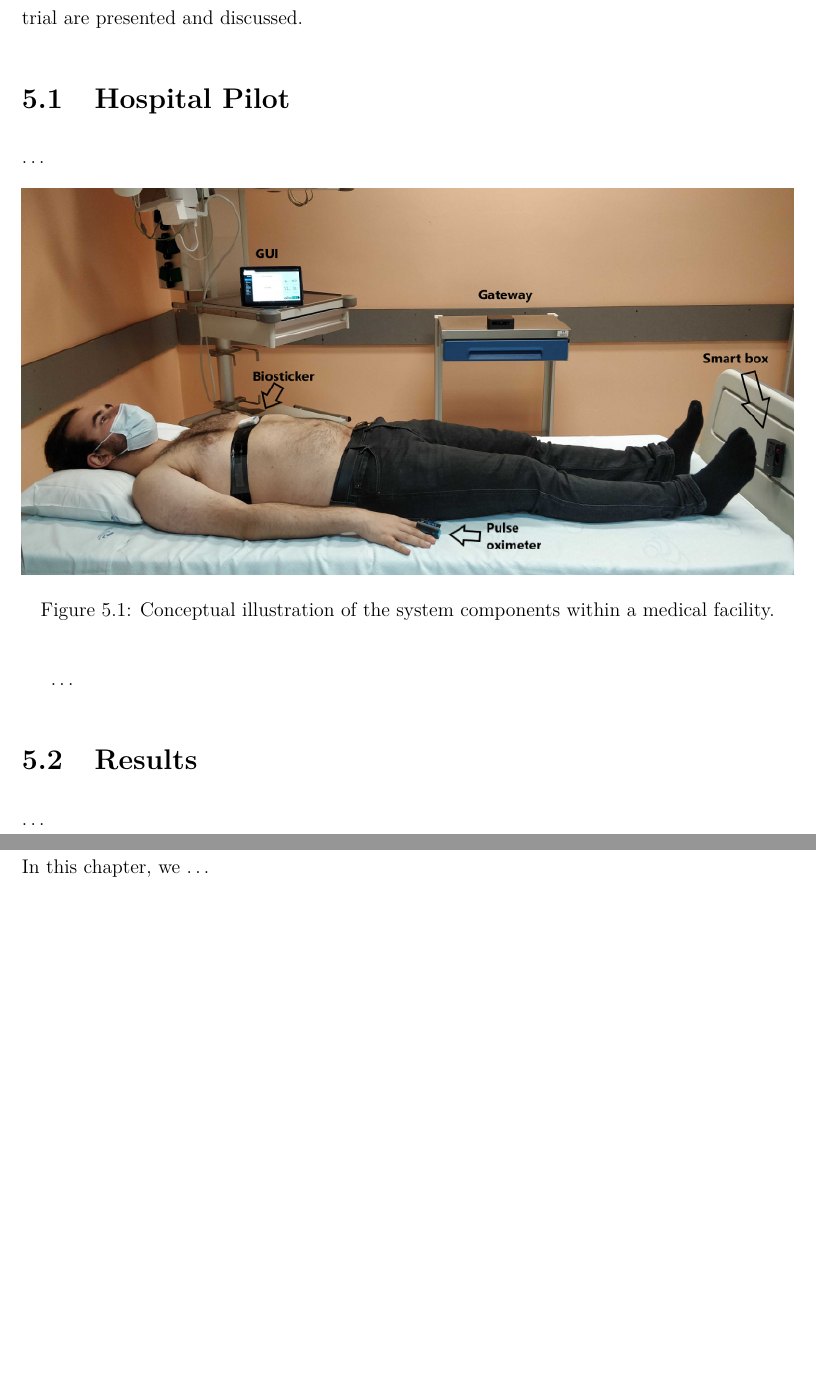
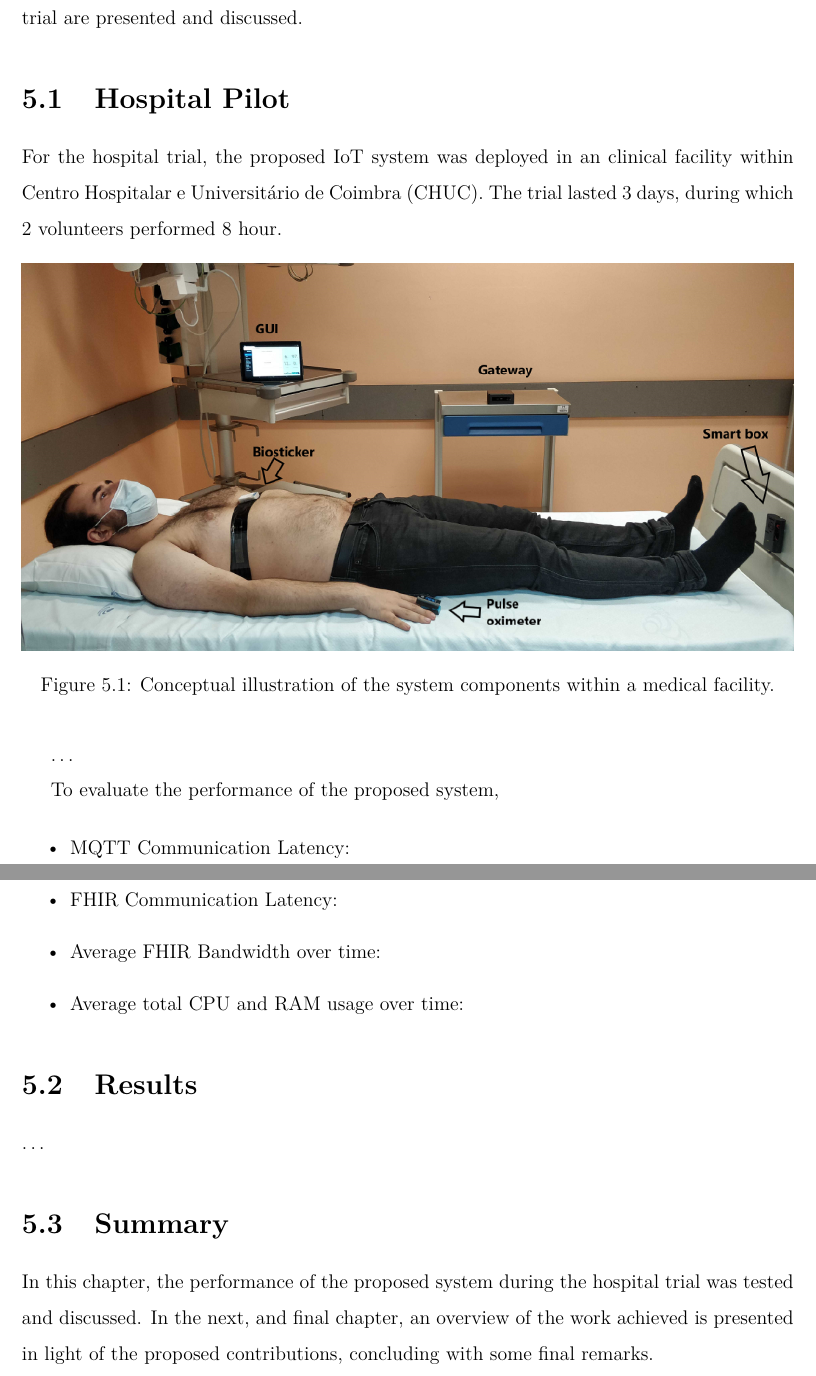
Before and after one commit to jncfa/masters-dissertation, a LaTeX thesis (main.tex, which reads results.tex): two parts of pages 97 and 98 of 104, joined at a grey line, cut so that both start at the same text, the shorter picture padded with empty space. Compiled offline with pdfLaTeX.

Commit message:
the night is coming

```diff
--- a/results.tex
+++ b/results.tex
@@ -1,7 +1,8 @@
-After developing and analyzing the different \acs{IoT} system components, it is time to evaluate its overall performance in a real-world scenario.  In this chapter, the results of the hospital trial are presented and discussed.
+After developing and analyzing the different \acs{IoT} system components, it is time to evaluate its overall performance in a real-world scenario. In this chapter, the results of the hospital trial are presented and discussed.
 
 \section{Hospital Pilot}
-\dots
+
+For the hospital trial, the proposed \acs{IoT} system was deployed in an clinical facility within Centro Hospitalar e Universitário de Coimbra (CHUC). The trial lasted 3 days, during which 2 volunteers performed 8 hour.
 
 
 \begin{figure}[H]
@@ -12,8 +13,21 @@ After developing and analyzing the different \acs{IoT} system components, it is
 \end{figure}
 \dots
 
+To evaluate the performance of the proposed system,
+
+\begin{itemize}
+    \item \acs{MQTT} Communication Latency:
+    \item Average \acs{MQTT} Bandwidth over time:
+    \item \acs{FHIR} Communication Latency:
+    \item Average \acs{FHIR} Bandwidth over time:
+    \item Average total CPU and RAM usage over time:
+\end{itemize}
+
+
+
 \section{Results}
 \dots
 
 \section{Summary}
-In this chapter, we \dots
+In this chapter, the performance of the proposed system during the hospital trial was tested and discussed.
+In the next, and final chapter, an overview of the work achieved is presented in light of the proposed contributions, concluding with some final remarks.
```
Also changed, not shown: gateway.tex (+1 -1 lines), introduction.tex (+5 -5 lines).
